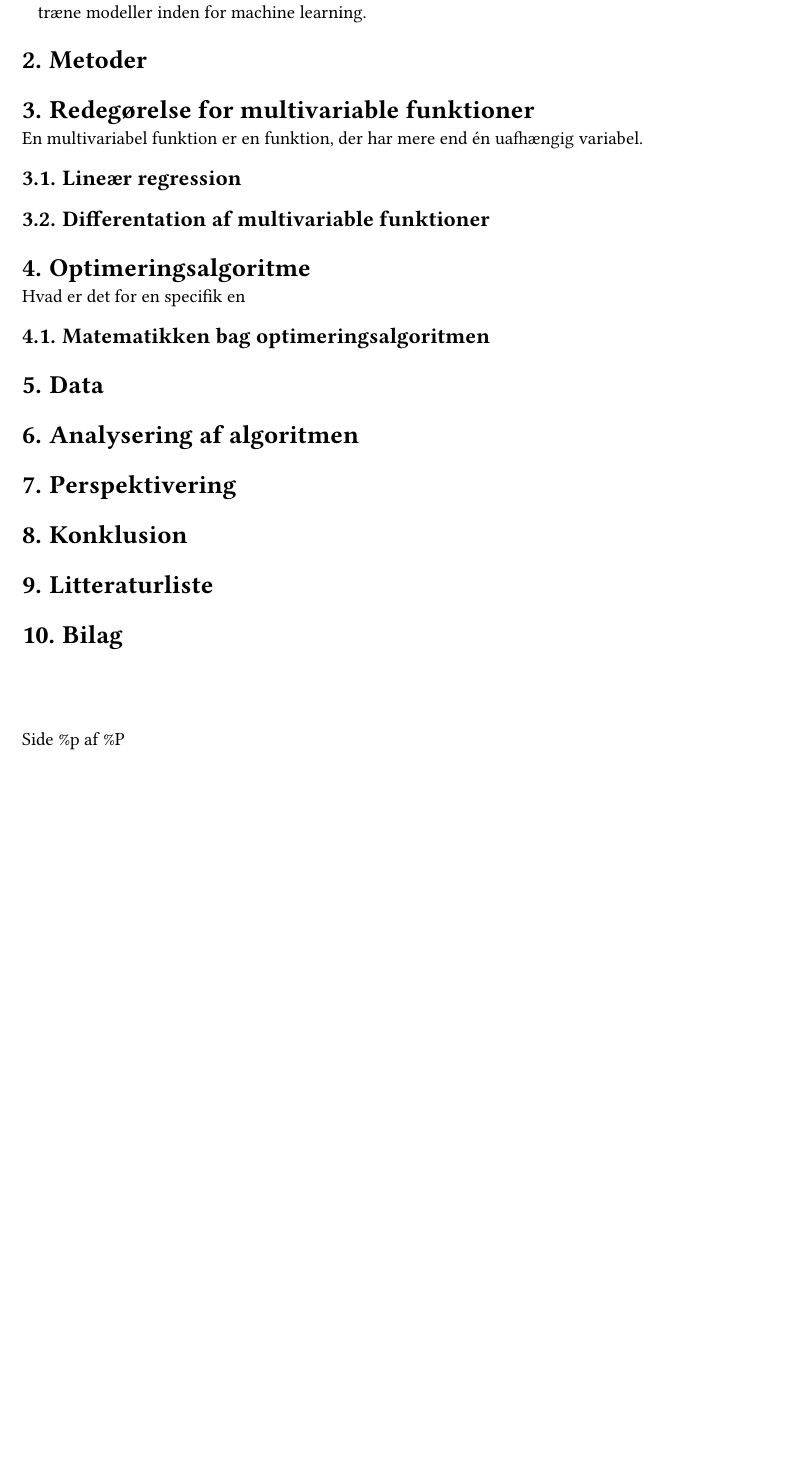
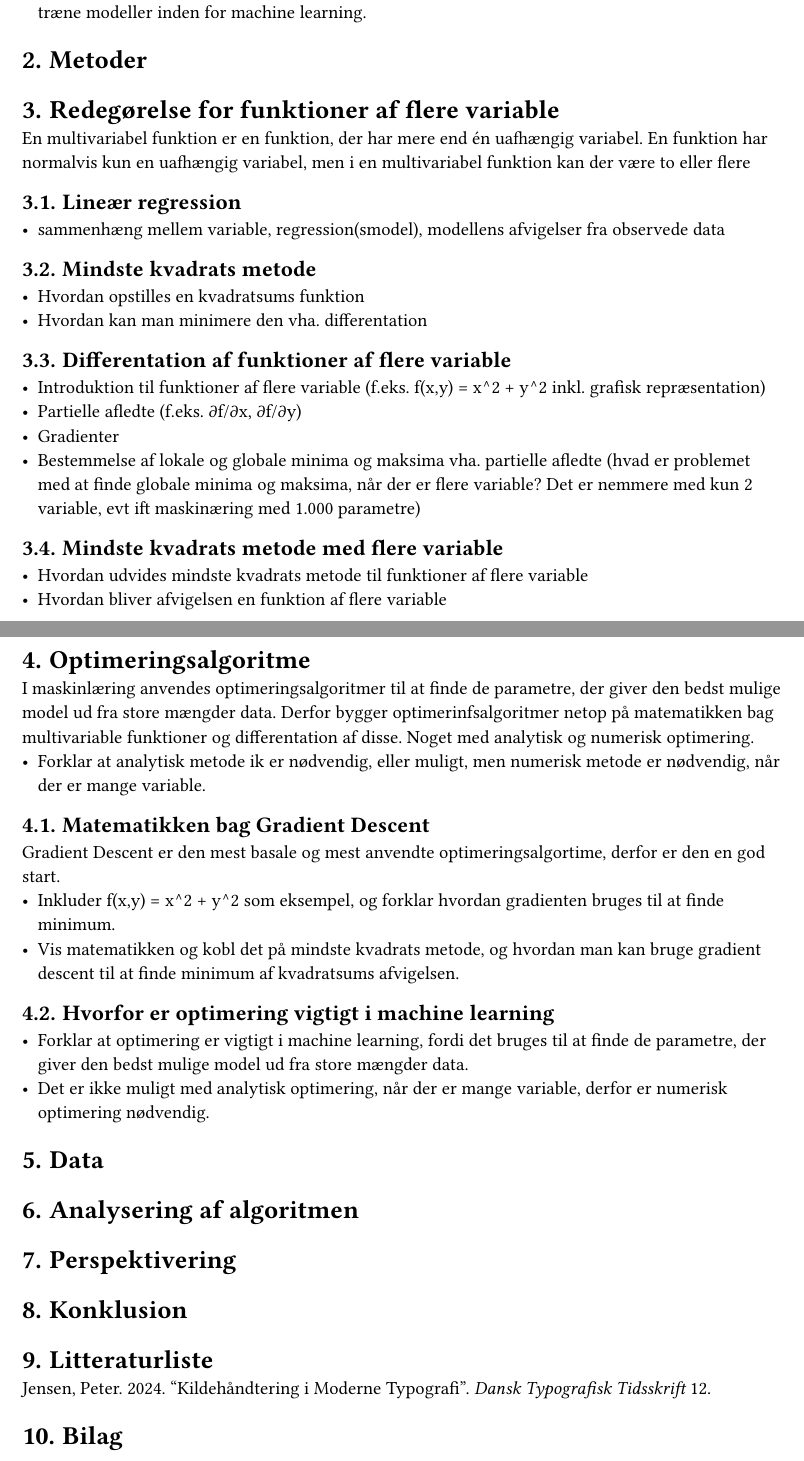
Before and after one commit to phinasmurf/-SOP, a Typst document (sop.typ): part of page 5 of 5 before the commit and two parts of pages 5 and 6 of 6 after it, the two joined at a grey line, cut so that both start at the same text, the shorter picture padded with empty space. Compiled offline with Typst 0.15.

Commit message:
Formattering + underpunkter af redegorelse

```diff
--- a/sop.typ
+++ b/sop.typ
@@ -61,17 +61,42 @@ partiel afledte?* \
 - Der vil blive perspektiveret til, hvordan optimering af multivariable funktioner anvendes til at træne modeller inden for machine learning.
 
 = Metoder
-= Redegørelse for multivariable funktioner
-En multivariabel funktion er en funktion, der har mere end én uafhængig variabel.
+
+= Redegørelse for funktioner af flere variable
+En multivariabel funktion er en funktion, der har mere end én uafhængig variabel. En funktion har normalvis kun en uafhængig variabel, men i en multivariabel funktion kan der være to eller flere
 
 == Lineær regression
+- sammenhæng mellem variable, regression(smodel), modellens afvigelser fra observede data
 
-== Differentation af multivariable funktioner
+== Mindste kvadrats metode
+- Hvordan opstilles en kvadratsums funktion
+- Hvordan kan man minimere den vha. differentation
+
+== Differentation af funktioner af flere variable
+- Introduktion til funktioner af flere variable (f.eks. f(x,y) = x^2 + y^2 inkl. grafisk repræsentation)
+- Partielle afledte (f.eks. ∂f/∂x, ∂f/∂y)
+- Gradienter
+- Bestemmelse af lokale og globale minima og maksima vha. partielle afledte (hvad er problemet med at finde globale minima og maksima, når der er flere variable? Det er nemmere med kun 2 variable, evt ift maskinæring med 1.000 parametre)
+
+== Mindste kvadrats metode med flere variable
+- Hvordan udvides mindste kvadrats metode til funktioner af flere variable
+- Hvordan bliver afvigelsen en funktion af flere variable
 
 = Optimeringsalgoritme
-Hvad er det for en specifik en
+I maskinlæring anvendes optimeringsalgoritmer til at finde de parametre, der giver den bedst mulige model ud fra store mængder data. Derfor bygger optimerinfsalgoritmer netop på matematikken bag multivariable funktioner og differentation af disse.
+Noget med analytisk og numerisk optimering.
+- Forklar at analytisk metode ik er nødvendig, eller muligt, men numerisk metode er nødvendig, når der er mange variable.
 
-== Matematikken bag optimeringsalgoritmen
+== Matematikken bag Gradient Descent
+Gradient Descent er den mest basale og mest anvendte optimeringsalgortime, derfor er den en god start.
+- Inkluder f(x,y) = x^2 + y^2 som eksempel, og forklar hvordan gradienten bruges til at finde minimum.
+- Vis matematikken og kobl det på mindste kvadrats metode, og hvordan man kan bruge gradient descent til at finde minimum af kvadratsums afvigelsen.
+
+== Hvorfor er optimering vigtigt i machine learning
+- Forklar at optimering er vigtigt i machine learning, fordi det bruges til at finde de parametre, der giver den bedst mulige model ud fra store mængder data.
+- Det er ikke muligt med analytisk optimering, når der er mange variable, derfor er numerisk optimering nødvendig.
+
+
 = Data
 = Analysering af algoritmen
 = Perspektivering
```
Also changed, not shown: sop.typ (8 more changed lines), 1 other file.
